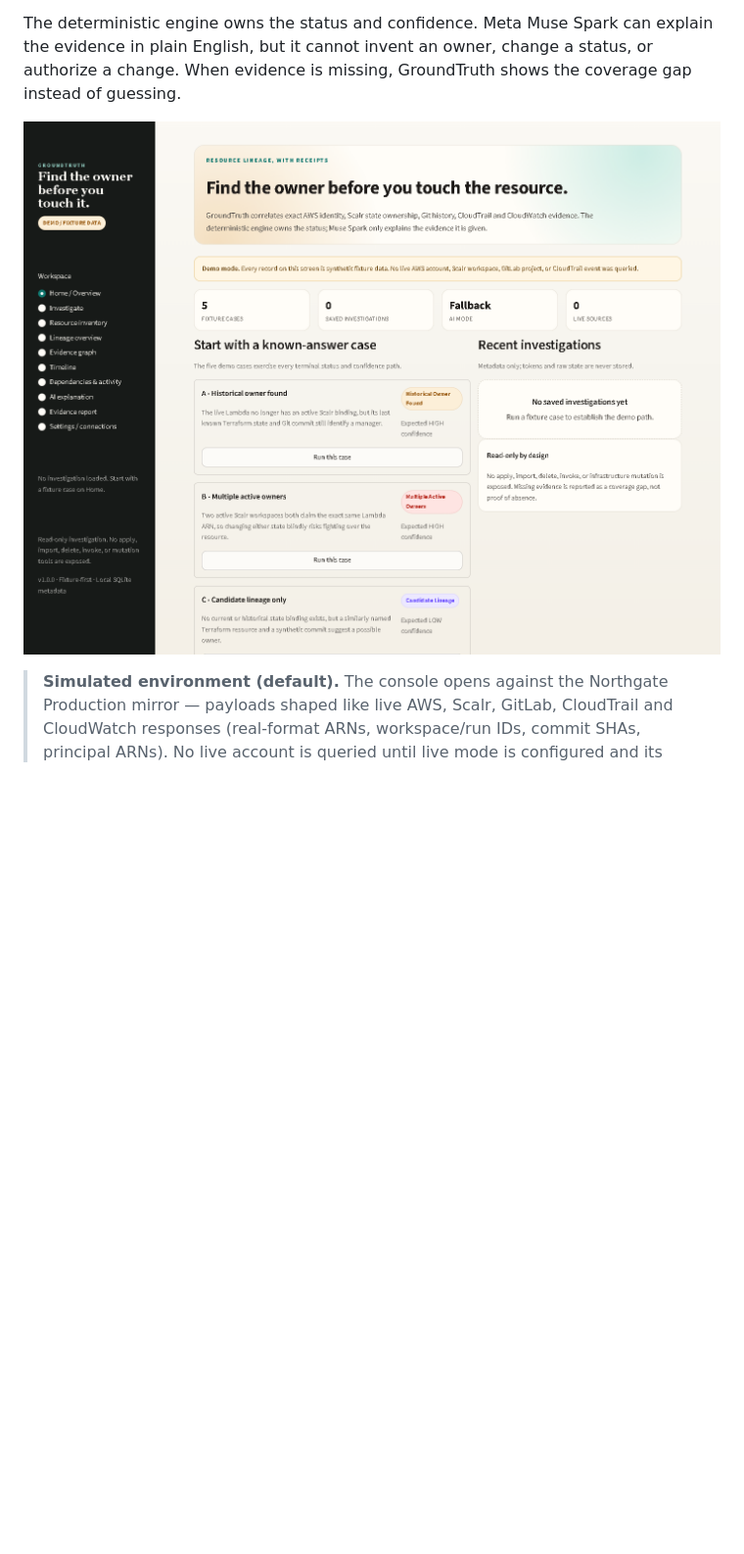
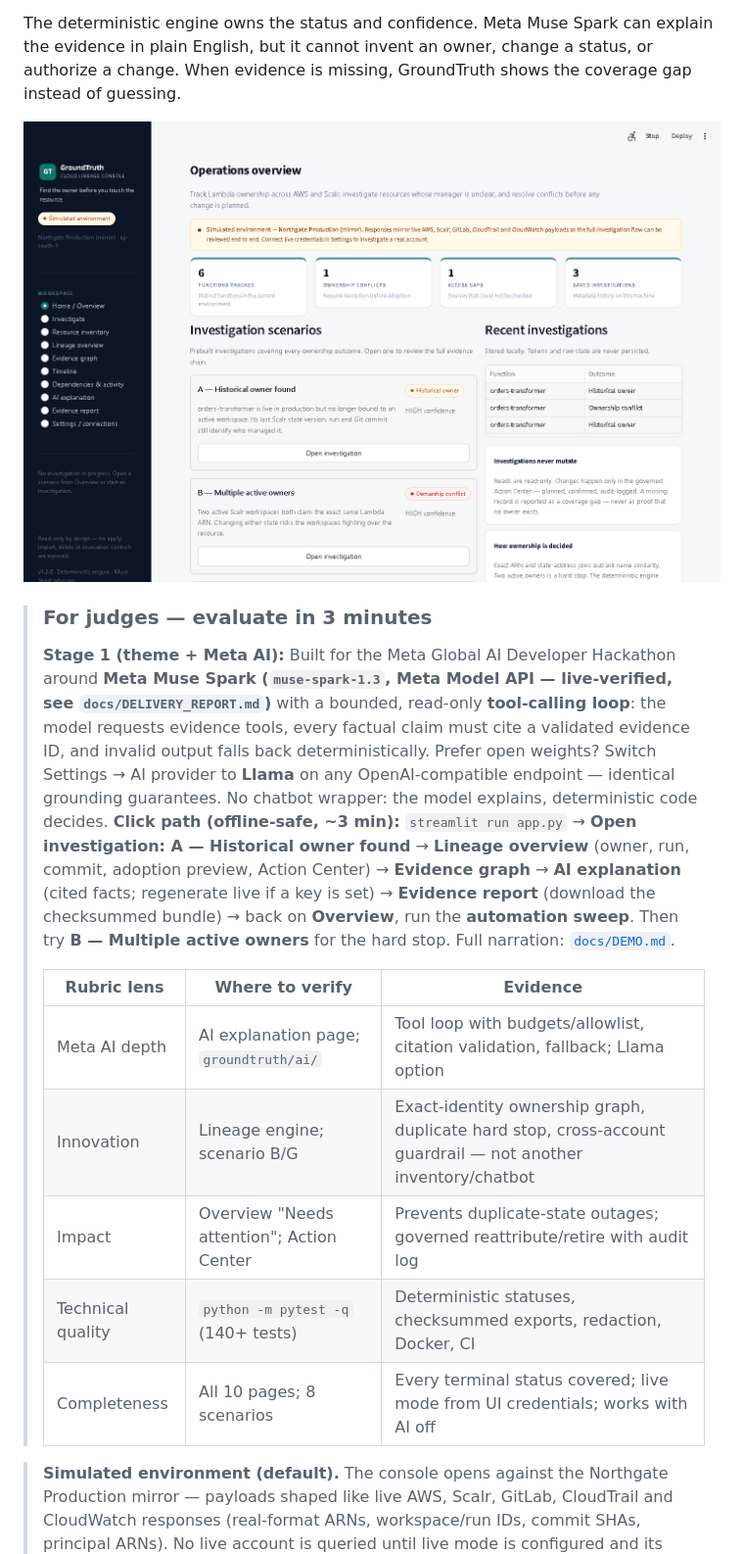
Before and after one commit to EricMaxwellnetizen/GroundTruthAI, a Markdown page: README.md, the part around the change. Shown at 98% size. Drawn GitHub-style; pictures changed too: docs/images/home.png; blank space fills up the shorter version.

Commit message:
docs: judge-ready submission - 3-minute evaluator path, rubric map, live demo script, fresh UI screenshots

```diff
--- a/README.md
+++ b/README.md
@@ -9,6 +9,18 @@ GroundTruth is a local-first, read-only AWS resource lineage investigator. Give
 The deterministic engine owns the status and confidence. Meta Muse Spark can explain the evidence in plain English, but it cannot invent an owner, change a status, or authorize a change. When evidence is missing, GroundTruth shows the coverage gap instead of guessing.
 
 ![GroundTruth overview](docs/images/home.png)
+
+> ### For judges — evaluate in 3 minutes
+> **Stage 1 (theme + Meta AI):** Built for the Meta Global AI Developer Hackathon around **Meta Muse Spark (`muse-spark-1.3`, Meta Model API — live-verified, see `docs/DELIVERY_REPORT.md`)** with a bounded, read-only **tool-calling loop**: the model requests evidence tools, every factual claim must cite a validated evidence ID, and invalid output falls back deterministically. Prefer open weights? Switch Settings → AI provider to **Llama** on any OpenAI-compatible endpoint — identical grounding guarantees. No chatbot wrapper: the model explains, deterministic code decides.
+> **Click path (offline-safe, ~3 min):** `streamlit run app.py` → **Open investigation: A — Historical owner found** → **Lineage overview** (owner, run, commit, adoption preview, Action Center) → **Evidence graph** → **AI explanation** (cited facts; regenerate live if a key is set) → **Evidence report** (download the checksummed bundle) → back on **Overview**, run the **automation sweep**. Then try **B — Multiple active owners** for the hard stop. Full narration: [`docs/DEMO.md`](docs/DEMO.md).
+>
+> | Rubric lens | Where to verify | Evidence |
+> | --- | --- | --- |
+> | Meta AI depth | AI explanation page; `groundtruth/ai/` | Tool loop with budgets/allowlist, citation validation, fallback; Llama option |
+> | Innovation | Lineage engine; scenario B/G | Exact-identity ownership graph, duplicate hard stop, cross-account guardrail — not another inventory/chatbot |
+> | Impact | Overview "Needs attention"; Action Center | Prevents duplicate-state outages; governed reattribute/retire with audit log |
+> | Technical quality | `python -m pytest -q` (140+ tests) | Deterministic statuses, checksummed exports, redaction, Docker, CI |
+> | Completeness | All 10 pages; 8 scenarios | Every terminal status covered; live mode from UI credentials; works with AI off |
 
 > **Simulated environment (default).** The console opens against the Northgate Production mirror — payloads shaped like live AWS, Scalr, GitLab, CloudTrail and CloudWatch responses (real-format ARNs, workspace/run IDs, commit SHAs, principal ARNs). No live account is queried until live mode is configured and its connection test succeeds.
 
```
Also changed, not shown: docs/DEMO.md (added, +26 -0 lines), docs/images/investigate.png, docs/images/lineage.png, docs/images/multiple_owners.png, docs/images/report.png, 1 other file.
